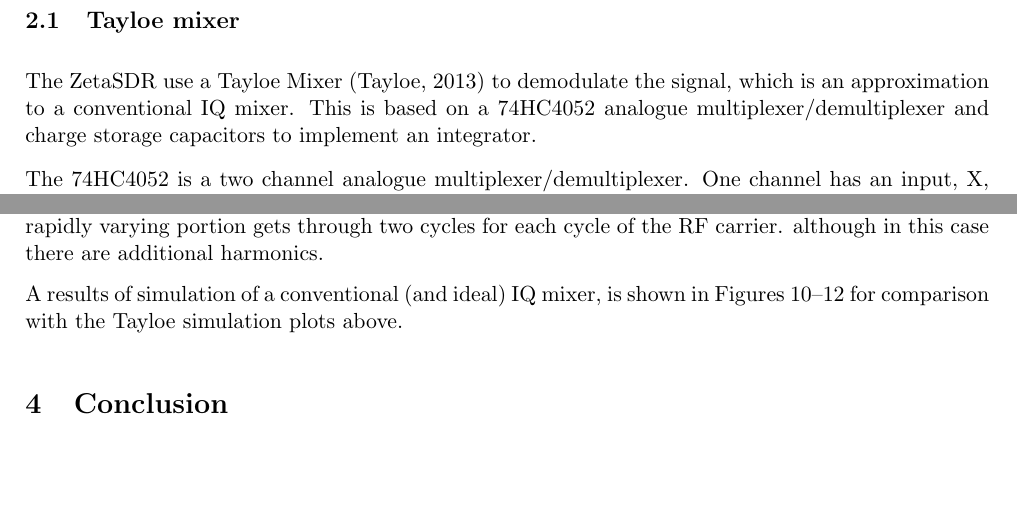
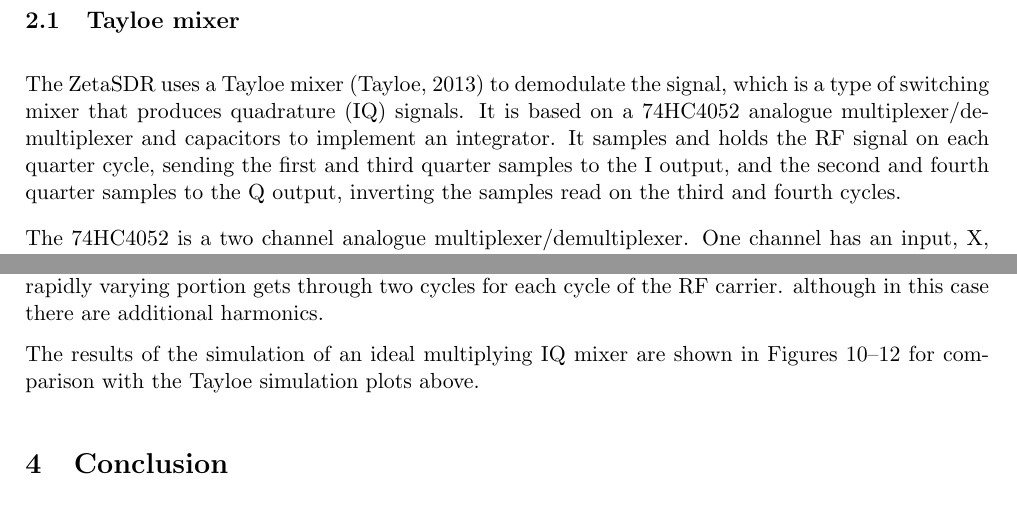
Before and after one commit to isopleth/zetasdr, a LaTeX document (zetasdr.tex): two parts of pages 2 and 10 of 12, joined at a grey line, cut so that both start at the same text, the shorter picture padded with empty space. The pictures show the PDF file zetasdr.pdf that the author committed with the source.

Commit message:
Update document

```diff
--- a/zetasdr.tex
+++ b/zetasdr.tex
@@ -85,10 +85,14 @@ at all.
 
 \subsection{Tayloe mixer}
 
-The ZetaSDR use a Tayloe Mixer \citep{Tayloe:2013} to demodulate the
-signal, which is an approximation to a conventional IQ mixer. This is
-based on a 74HC4052 analogue multiplexer/demultiplexer and charge
-storage capacitors to implement an integrator.
+The ZetaSDR uses a Tayloe mixer \citep{Tayloe:2013} to demodulate the
+signal, which is a type of switching mixer that produces quadrature
+(IQ) signals. It is based on a 74HC4052 analogue
+multiplexer/demultiplexer and capacitors to implement an integrator.
+It samples and holds the RF signal on each quarter cycle, sending the
+first and third quarter samples to the I output, and the second and
+fourth quarter samples to the Q output, inverting the samples read on
+the third and fourth cycles.
 
 The 74HC4052 is a two channel analogue multiplexer/demultiplexer.  One
 channel has an input, X, and switches it to one of four outputs, X0
@@ -203,7 +207,7 @@ the active low pass filter stage.  Hence, the ZetaSDR is really
 producing an output where the I signal is sampled at one point in the
 carrier cycle, and the Q signal is the signal sampled 90 degrees on
 from it in much the same way that the multiplication by the respective
-local oscillator does it in a conventional IQ mixer.
+local oscillator does it in a conventional multiplying IQ mixer.
 
 Hence, if the amplitude or phase of the signal does not change
 rapidly during the sampling and we ignore the quarter cycles where the
@@ -340,7 +344,7 @@ active $1^{st}$ order low pass filter in the ZetaSDR radio.
   \label{figure:tayloelowpassphase}
 \end{figure}
 
-\section{Comparison with a conventional IQ mixer}
+\section{Comparison with an ideal multiplying IQ mixer}
 
 A sinusoidally amplitude modulated RF signal, with a 100\% modulation
 depth, double-sideband and full-carrier, is described by
@@ -356,8 +360,8 @@ $\omega_b$ is the baseband frequency\\
 $\omega_c$ is the carrier frequency \\
   $t$ is time\\
 
-In a conventional IQ mixer, the I signal is produced by mixing with a
-local oscillator with a phase difference $\theta$:
+In a conventional multiplying IQ mixer, the I signal is produced by
+mixing with a local oscillator with a phase difference $\theta$:
 
 \begin{align*}
 I =& A sin({\omega_b}t)  sin({\omega}_ct)sin({\omega}_ct + \theta) \\
@@ -412,7 +416,7 @@ mixer signal is at $2\omega_c$, since the rapidly varying portion gets
 through two cycles for each cycle of the RF carrier.  although in this
 case there are additional harmonics.
 
-A results of simulation of a conventional (and ideal) IQ mixer, is
+The results of the simulation of an ideal multiplying IQ mixer are
 shown in Figures~\ref{figure:iqmod}--\ref{figure:iqmodlowpassphase}
 for comparison with the Tayloe simulation plots above.
 
```
Also changed, not shown: zetasdr.pdf.
